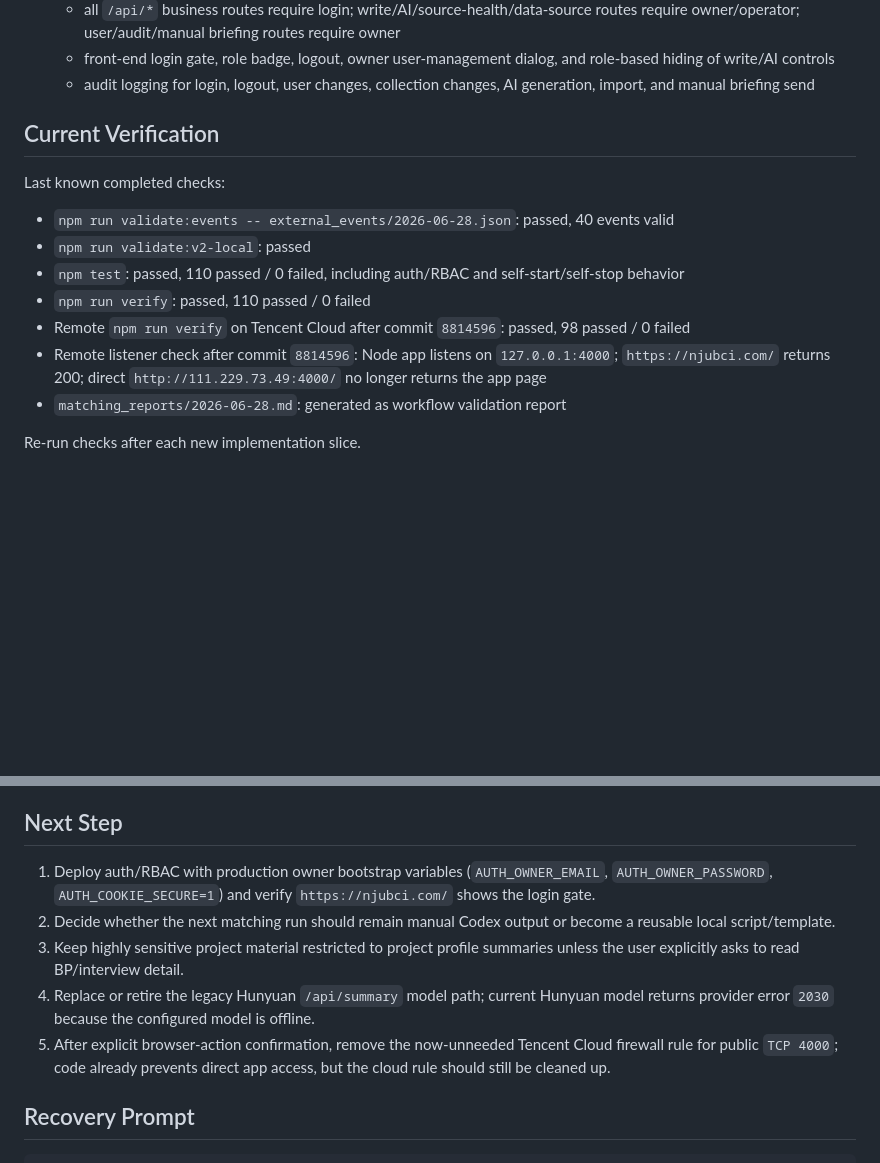
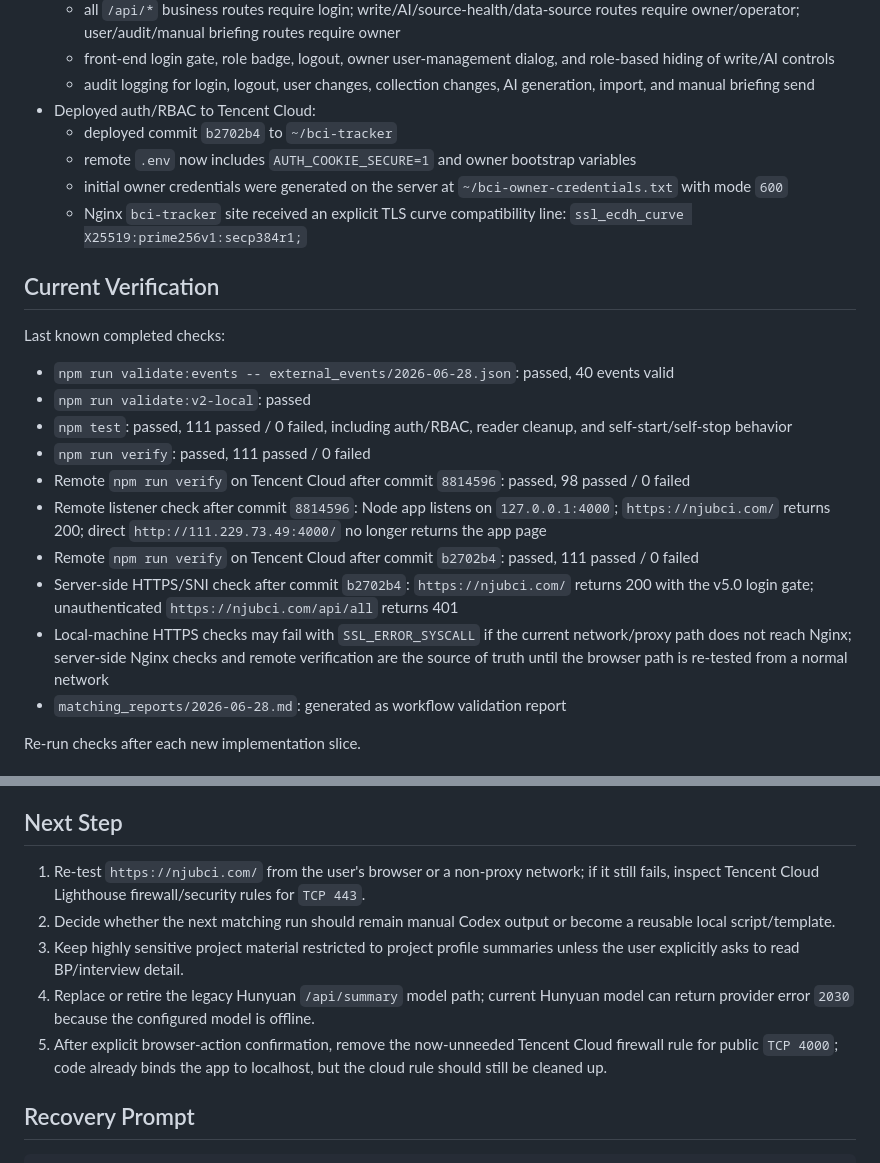
Before and after one commit to xtrailbeima/bci-tracker, a Markdown page: PROJECT_STATE.md, 2 parts joined by grey strips. Drawn GitHub-style; blank space fills up the shorter version.

Commit message:
docs: record auth deployment state

```diff
--- a/PROJECT_STATE.md
+++ b/PROJECT_STATE.md
@@ -62,6 +62,11 @@ Build BCI Tracker V2 as an investor-facing BCI intelligence workspace:
   - all `/api/*` business routes require login; write/AI/source-health/data-source routes require owner/operator; user/audit/manual briefing routes require owner
   - front-end login gate, role badge, logout, owner user-management dialog, and role-based hiding of write/AI controls
   - audit logging for login, logout, user changes, collection changes, AI generation, import, and manual briefing send
+- Deployed auth/RBAC to Tencent Cloud:
+  - deployed commit `b2702b4` to `~/bci-tracker`
+  - remote `.env` now includes `AUTH_COOKIE_SECURE=1` and owner bootstrap variables
+  - initial owner credentials were generated on the server at `~/bci-owner-credentials.txt` with mode `600`
+  - Nginx `bci-tracker` site received an explicit TLS curve compatibility line: `ssl_ecdh_curve X25519:prime256v1:secp384r1;`
 
 ## Current Verification
 
@@ -69,10 +74,13 @@ Last known completed checks:
 
 - `npm run validate:events -- external_events/2026-06-28.json`: passed, 40 events valid
 - `npm run validate:v2-local`: passed
-- `npm test`: passed, 110 passed / 0 failed, including auth/RBAC and self-start/self-stop behavior
-- `npm run verify`: passed, 110 passed / 0 failed
+- `npm test`: passed, 111 passed / 0 failed, including auth/RBAC, reader cleanup, and self-start/self-stop behavior
+- `npm run verify`: passed, 111 passed / 0 failed
 - Remote `npm run verify` on Tencent Cloud after commit `8814596`: passed, 98 passed / 0 failed
 - Remote listener check after commit `8814596`: Node app listens on `127.0.0.1:4000`; `https://njubci.com/` returns 200; direct `http://111.229.73.49:4000/` no longer returns the app page
+- Remote `npm run verify` on Tencent Cloud after commit `b2702b4`: passed, 111 passed / 0 failed
+- Server-side HTTPS/SNI check after commit `b2702b4`: `https://njubci.com/` returns 200 with the v5.0 login gate; unauthenticated `https://njubci.com/api/all` returns 401
+- Local-machine HTTPS checks may fail with `SSL_ERROR_SYSCALL` if the current network/proxy path does not reach Nginx; server-side Nginx checks and remote verification are the source of truth until the browser path is re-tested from a normal network
 - `matching_reports/2026-06-28.md`: generated as workflow validation report
 
 Re-run checks after each new implementation slice.
@@ -103,11 +111,11 @@ Re-run checks after each new implementation slice.
 
 ## Next Step
 
-1. Deploy auth/RBAC with production owner bootstrap variables (`AUTH_OWNER_EMAIL`, `AUTH_OWNER_PASSWORD`, `AUTH_COOKIE_SECURE=1`) and verify `https://njubci.com/` shows the login gate.
+1. Re-test `https://njubci.com/` from the user's browser or a non-proxy network; if it still fails, inspect Tencent Cloud Lighthouse firewall/security rules for `TCP 443`.
 2. Decide whether the next matching run should remain manual Codex output or become a reusable local script/template.
 3. Keep highly sensitive project material restricted to project profile summaries unless the user explicitly asks to read BP/interview detail.
-4. Replace or retire the legacy Hunyuan `/api/summary` model path; current Hunyuan model returns provider error `2030` because the configured model is offline.
-5. After explicit browser-action confirmation, remove the now-unneeded Tencent Cloud firewall rule for public `TCP 4000`; code already prevents direct app access, but the cloud rule should still be cleaned up.
+4. Replace or retire the legacy Hunyuan `/api/summary` model path; current Hunyuan model can return provider error `2030` because the configured model is offline.
+5. After explicit browser-action confirmation, remove the now-unneeded Tencent Cloud firewall rule for public `TCP 4000`; code already binds the app to localhost, but the cloud rule should still be cleaned up.
 
 ## Recovery Prompt
 
```
